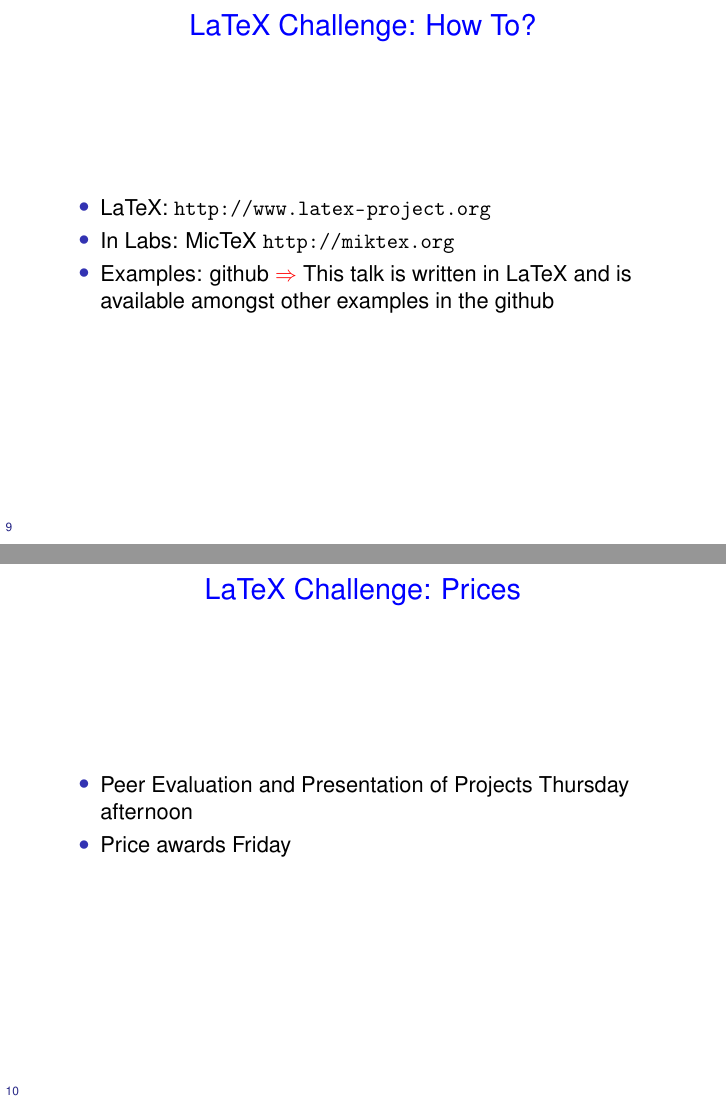
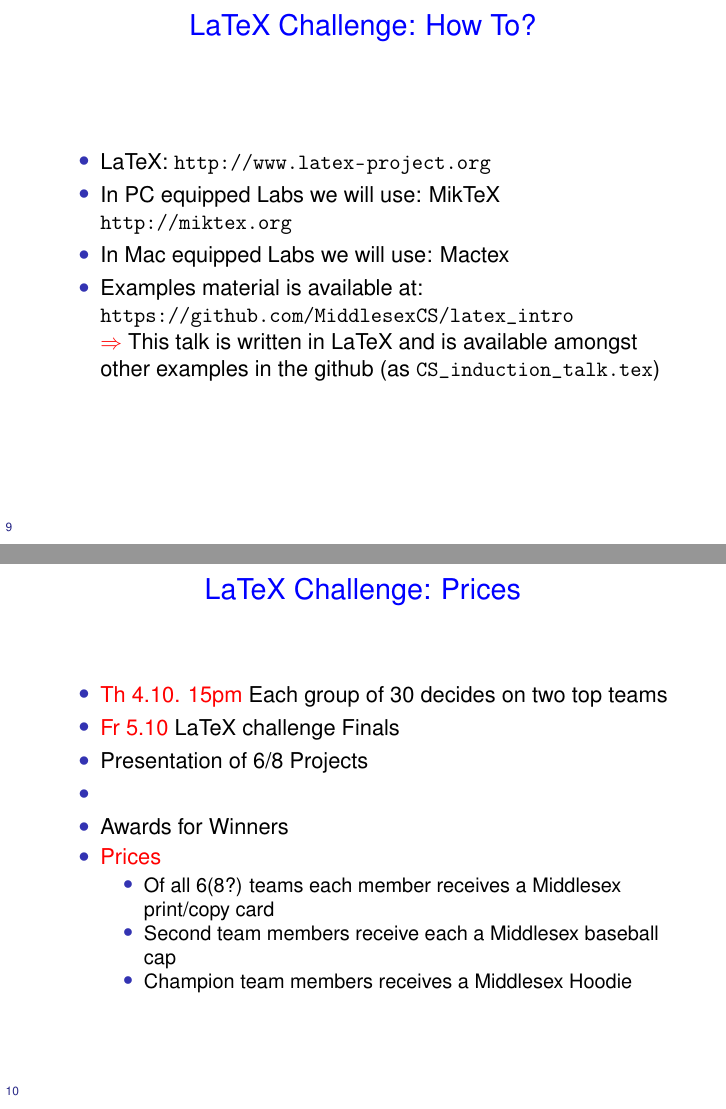
Before and after one commit to MiddlesexCS/latex_intro, LaTeX slides (CS_induction_talk.tex): pages 9 and 10 of 10 before the commit and pages 9 and 12 of 12 after it, joined at a grey line. Compiled offline with pdfLaTeX.

Commit message:
redefined the latex challenge part

```diff
--- a/CS_induction_talk.tex
+++ b/CS_induction_talk.tex
@@ -180,17 +184,29 @@ The answer is simple:
 \frametitle{LaTeX Challenge: How To?}
 \begin{itemize}
 \item LaTeX: \url{http://www.latex-project.org}
-\item In Labs: MicTeX \url{http://miktex.org}
-\item Examples: github \alert{$\Rightarrow$} This talk is written in LaTeX
-      and is available amongst other examples in the github
+\item In PC equipped Labs we will use: MikTeX \url{http://miktex.org}
+\item In Mac equipped Labs we will use: Mactex
+\item Examples material is available at:
+\url{https://github.com/MiddlesexCS/latex_intro} \\
+\alert{$\Rightarrow$} This talk is written in LaTeX
+  and is available amongst other examples in the github (as \texttt{CS\_induction\_talk.tex})
 \end{itemize}
 \end{frame}
 
 \begin{frame}
 \frametitle{LaTeX Challenge: Prices}
 \begin{itemize}
-\item Peer Evaluation and Presentation of Projects Thursday afternoon
-\item Price awards Friday
+\item \alert{Th 4.10. 15pm} Each group of 30 decides on two top teams
+\item \alert{Fr 5.10} LaTeX challenge Finals
+\item Presentation of 6/8 Projects
+\item
+\item Awards for Winners
+\item \alert{Prices}
+\begin{itemize}
+\item<1-3> Of all 6(8?) teams each member receives a Middlesex print/copy card
+\item<2-3> Second team members receive each a Middlesex baseball cap
+\item<3> Champion team members receives a Middlesex Hoodie
+\end{itemize}
 \end{itemize}
 \end{frame}
 
```
Also changed, not shown: CS_induction_talk.tex (30 more changed lines).
